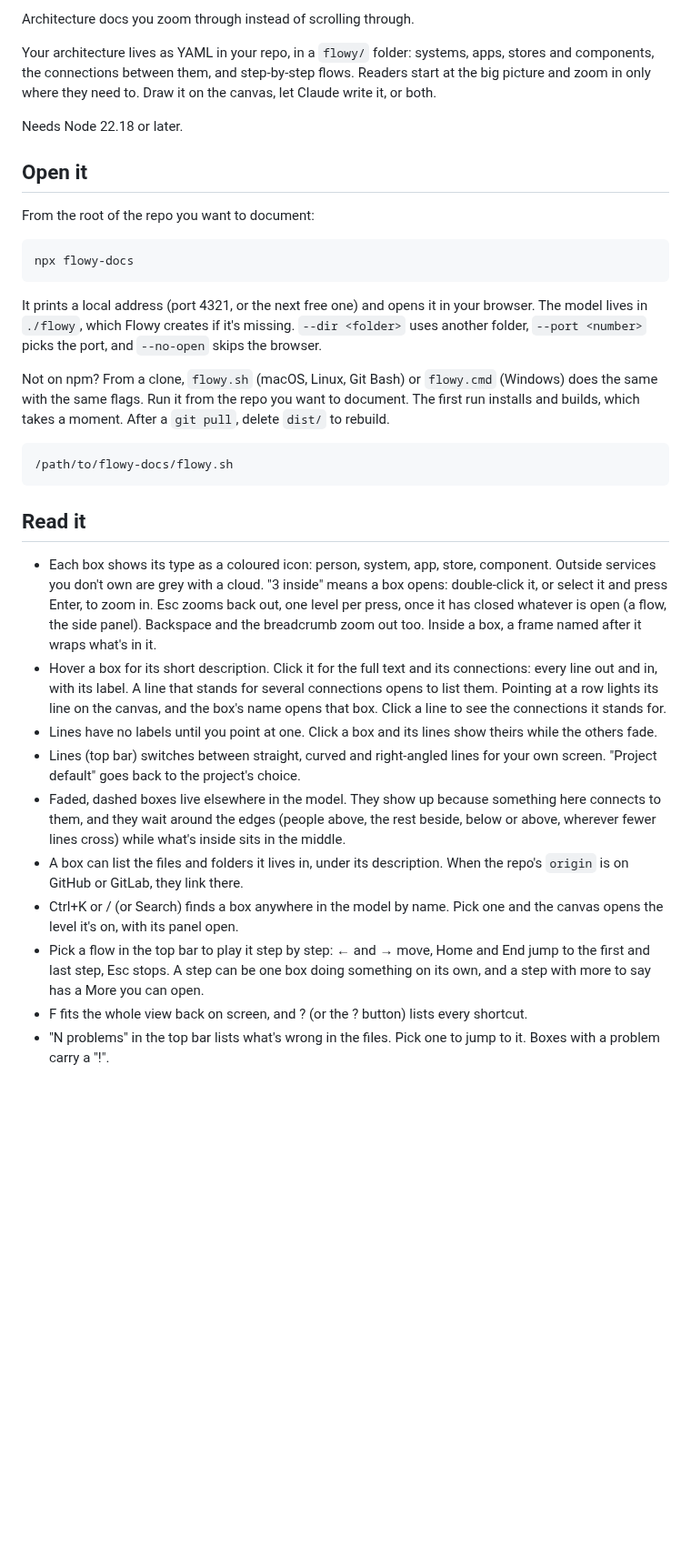
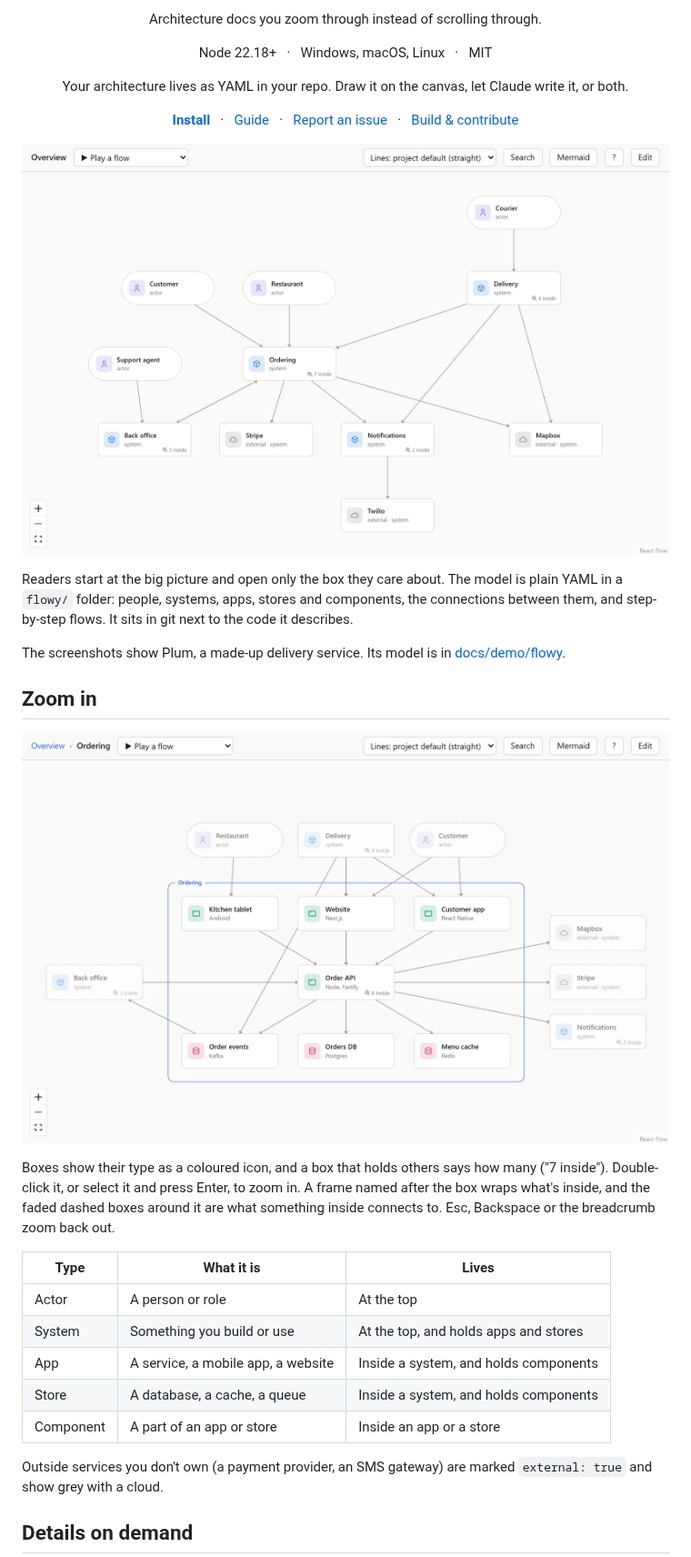
Before and after one commit to feluminais/flowy-docs, a Markdown page: README.md, the part around one of its changes. Shown at 91% size. Drawn GitHub-style; pictures changed too: docs/images/overview.png (added), docs/images/zoom.png (added); blank space fills up the shorter version.

````diff
--- a/README.md
+++ b/README.md
@@ -2,58 +2,43 @@
 
-Architecture docs you zoom through instead of scrolling through.
+<p align="center">Architecture docs you zoom through instead of scrolling through.</p>
+<p align="center">Node 22.18+ &nbsp; · &nbsp; Windows, macOS, Linux &nbsp; · &nbsp; MIT</p>
+<p align="center">Your architecture lives as YAML in your repo. Draw it on the canvas, let Claude write it, or both.</p>
 
-Your architecture lives as YAML in your repo, in a `flowy/` folder: systems, apps, stores and
-components, the connections between them, and step-by-step flows. Readers start at the big
-picture and zoom in only where they need to. Draw it on the canvas, let Claude write it, or both.
+<p align="center">
+  <a href="#install"><strong>Install</strong></a>
+  &nbsp; · &nbsp;
+  <a href="docs/guide.md">Guide</a>
+  &nbsp; · &nbsp;
+  <a href="https://github.com/feluminais/flowy-docs/issues">Report an issue</a>
+  &nbsp; · &nbsp;
+  <a href="CONTRIBUTING.md">Build &amp; contribute</a>
+</p>
 
-Needs Node 22.18 or later.
+![The overview of Plum, a food-delivery service: customers, restaurants, couriers and support agents, four systems and three outside services](docs/images/overview.png)
 
-## Open it
+Readers start at the big picture and open only the box they care about. The model is plain YAML in a `flowy/` folder:
+people, systems, apps, stores and components, the connections between them, and step-by-step flows. It sits in git next
+to the code it describes.
 
-From the root of the repo you want to document:
+The screenshots show Plum, a made-up delivery service. Its model is in [docs/demo/flowy](docs/demo/flowy).
 
-```bash
-npx flowy-docs
-```
+## Zoom in
 
-It prints a local address (port 4321, or the next free one) and opens it in your browser. The
-model lives in `./flowy`, which Flowy creates if it's missing. `--dir <folder>` uses another
-folder, `--port <number>` picks the port, and `--no-open` skips the browser.
+![Inside Ordering: a frame wraps its apps and stores, and faded dashed boxes around it are what they connect to](docs/images/zoom.png)
 
-Not on npm? From a clone, `flowy.sh` (macOS, Linux, Git Bash) or `flowy.cmd` (Windows) does the
-same with the same flags. Run it from the repo you want to document. The first run installs and
-builds, which takes a moment. After a `git pull`, delete `dist/` to rebuild.
+Boxes show their type as a coloured icon, and a box that holds others says how many ("7 inside"). Double-click it, or
+select it and press Enter, to zoom in. A frame named after the box wraps what's inside, and the faded dashed boxes
+around it are what something inside connects to. Esc, Backspace or the breadcrumb zoom back out.
 
-```bash
-/path/to/flowy-docs/flowy.sh
-```
+| Type | What it is | Lives |
+| --- | --- | --- |
+| Actor | A person or role | At the top |
+| System | Something you build or use | At the top, and holds apps and stores |
+| App | A service, a mobile app, a website | Inside a system, and holds components |
+| Store | A database, a cache, a queue | Inside a system, and holds components |
+| Component | A part of an app or store | Inside an app or a store |
 
-## Read it
+Outside services you don't own (a payment provider, an SMS gateway) are marked `external: true` and show grey with a cloud.
 
-- Each box shows its type as a coloured icon: person, system, app, store, component. Outside
-  services you don't own are grey with a cloud. "3 inside" means a box opens: double-click it, or
-  select it and press Enter, to zoom in. Esc zooms back out, one level per press, once it has
-  closed whatever is open (a flow, the side panel). Backspace and the breadcrumb zoom out too.
-  Inside a box, a frame named after it wraps what's in it.
-- Hover a box for its short description. Click it for the full text and its connections: every
-  line out and in, with its label. A line that stands for several connections opens to list them.
-  Pointing at a row lights its line on the canvas, and the box's name opens that box. Click a line
-  to see the connections it stands for.
-- Lines have no labels until you point at one. Click a box and its lines show theirs while the
-  others fade.
-- Lines (top bar) switches between straight, curved and right-angled lines for your own screen.
-  "Project default" goes back to the project's choice.
-- Faded, dashed boxes live elsewhere in the model. They show up because something here connects to
-  them, and they wait around the edges (people above, the rest beside, below or above, wherever
-  fewer lines cross) while what's inside sits in the middle.
-- A box can list the files and folders it lives in, under its description. When the repo's
-  `origin` is on GitHub or GitLab, they link there.
-- Ctrl+K or / (or Search) finds a box anywhere in the model by name. Pick one and the canvas
-  opens the level it's on, with its panel open.
-- Pick a flow in the top bar to play it step by step: ← and → move, Home and End jump to the first
-  and last step, Esc stops. A step can be one box doing something on its own, and a step with more
-  to say has a More you can open.
-- F fits the whole view back on screen, and ? (or the ? button) lists every shortcut.
-- "N problems" in the top bar lists what's wrong in the files. Pick one to jump to it. Boxes with
-  a problem carry a "!".
+## Details on demand
 
````
Also changed, not shown: other parts of README.md (+134 -92 lines), CONTRIBUTING.md (+17 -0 lines), docs/guide.md (added, +122 -0 lines), docs/images/edit.png (added), docs/images/flow.png (added), docs/images/panel.png (added), docs/images/search.png (added), 8 other files.
